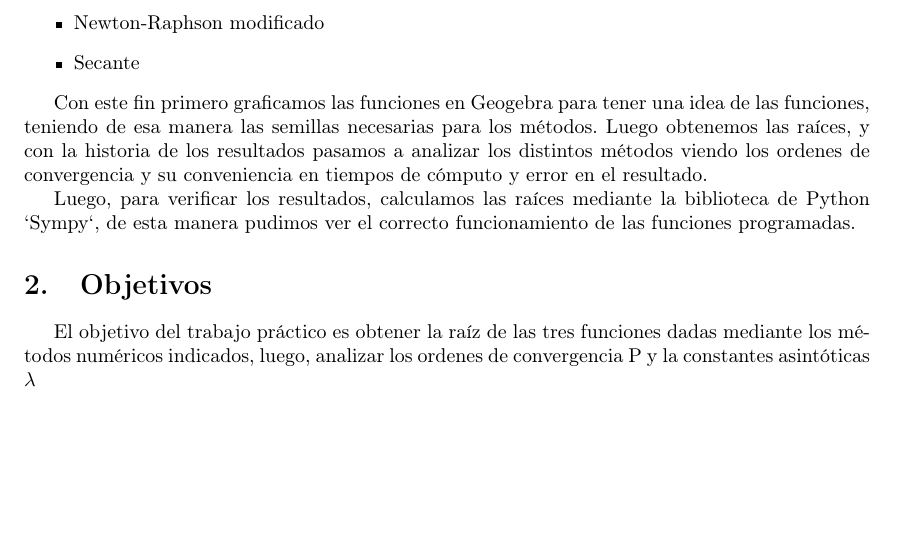
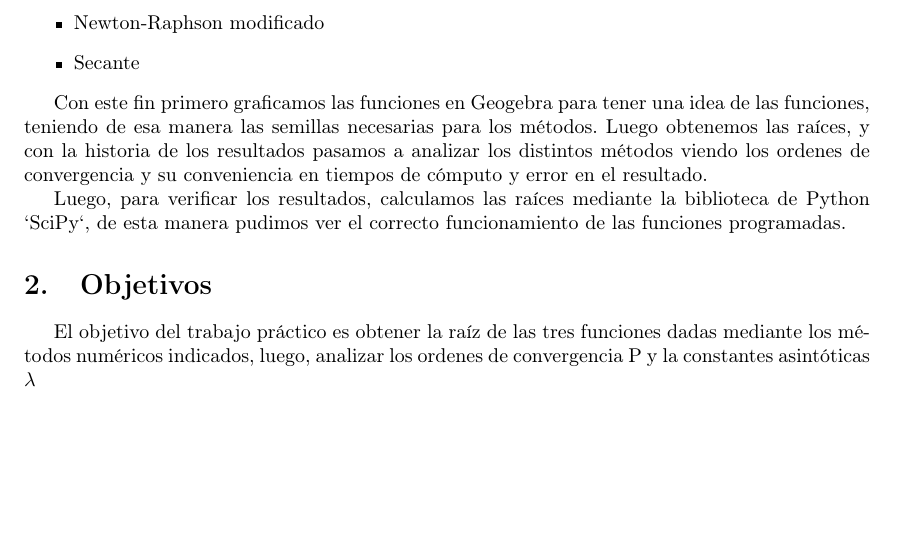
Before and after one commit to brunograssano/Analisis_Numerico_fiuba, a LaTeX document (TP1/Informe/main.tex): part of page 3 of 16, cut so that both start at the same text. Compiled offline with pdfLaTeX.

Commit message:
Correccion de la libreria, si dije libreria

```diff
--- a/TP1/Informe/main.tex
+++ b/TP1/Informe/main.tex
@@ -64,7 +64,7 @@ En este trabajo práctico creamos un programa para la búsqueda de raíces de fu
 
 Con este fin primero graficamos las funciones en Geogebra para tener una idea de las funciones, teniendo de esa manera las semillas necesarias para los métodos. Luego obtenemos las raíces, y con la historia de los resultados pasamos a analizar los distintos métodos viendo los ordenes de convergencia y su conveniencia en tiempos de cómputo y error en el resultado.
 
-Luego, para verificar los resultados, calculamos las raíces mediante la biblioteca de Python `Sympy`, de esta manera pudimos ver el correcto funcionamiento de las funciones programadas.
+Luego, para verificar los resultados, calculamos las raíces mediante la biblioteca de Python `SciPy`, de esta manera pudimos ver el correcto funcionamiento de las funciones programadas.
 
 \section{Objetivos}\label{sec:objetivos}
 El objetivo del trabajo práctico es obtener la raíz de las tres funciones dadas mediante los métodos numéricos indicados, luego, analizar los ordenes de convergencia P y la constantes asintóticas $\lambda$
```
